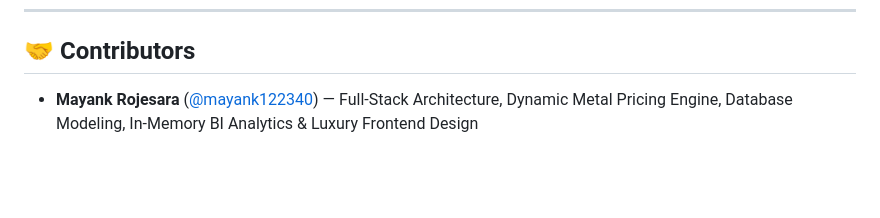
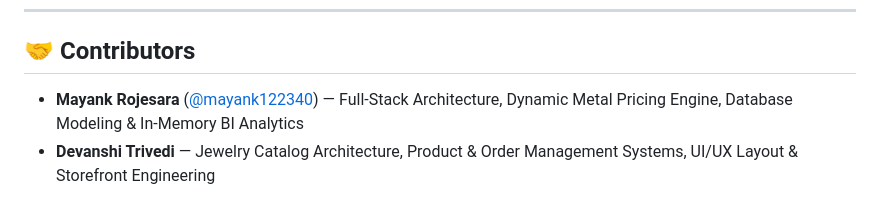
Before and after one commit to mayank122340/Jewelery-Shop-Website, a Markdown page: README.md, the part around the change. Drawn GitHub-style; blank space fills up the shorter version.

Commit message:
docs: add Devanshi Trivedi to contributors with balanced role distribution

```diff
--- a/README.md
+++ b/README.md
@@ -312,4 +312,5 @@ To connect to MySQL instead of SQLite:
 
 ## 🤝 Contributors
 
-- **Mayank Rojesara** ([@mayank122340](https://github.com/mayank122340)) — Full-Stack Architecture, Dynamic Metal Pricing Engine, Database Modeling, In-Memory BI Analytics & Luxury Frontend Design
+- **Mayank Rojesara** ([@mayank122340](https://github.com/mayank122340)) — Full-Stack Architecture, Dynamic Metal Pricing Engine, Database Modeling & In-Memory BI Analytics
+- **Devanshi Trivedi** — Jewelry Catalog Architecture, Product & Order Management Systems, UI/UX Layout & Storefront Engineering
```
